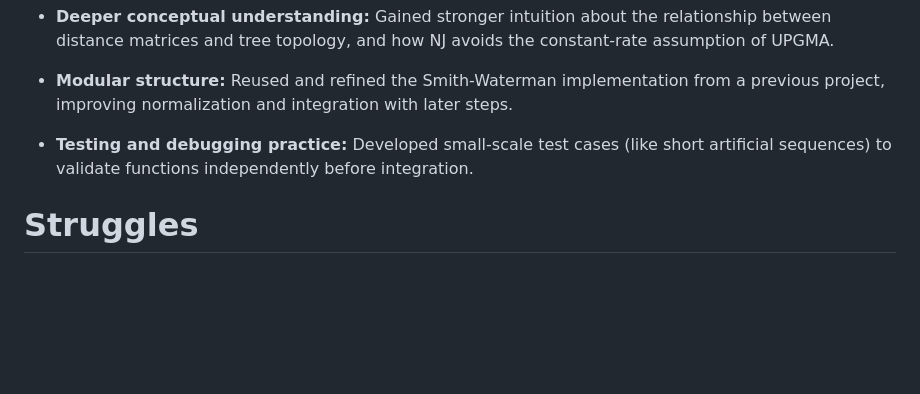
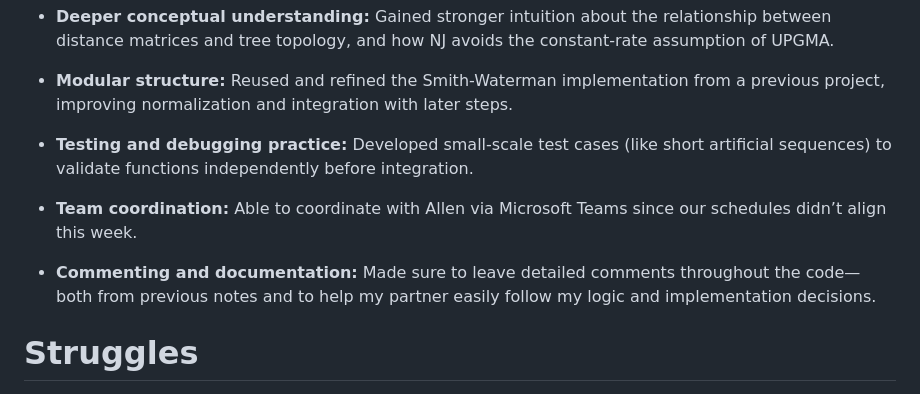
Before and after one commit to e12chaos/BINF6250F25, a Markdown page: README.md, the part around the change. Drawn GitHub-style; blank space fills up the shorter version.

```diff
--- a/README.md
+++ b/README.md
@@ -19,6 +19,11 @@ Put pseudocode in this box:
 - **Modular structure:** Reused and refined the Smith-Waterman implementation from a previous project, improving normalization and integration with later steps.
 
 - **Testing and debugging practice:** Developed small-scale test cases (like short artificial sequences) to validate functions independently before integration.
+
+- **Team coordination:** Able to coordinate with Allen via Microsoft Teams since our schedules didn’t align this week.
+
+- **Commenting and documentation:** Made sure to leave detailed comments throughout the code—both from previous notes and to help my partner easily follow my logic and implementation decisions.
+
 
 
 # Struggles
```
